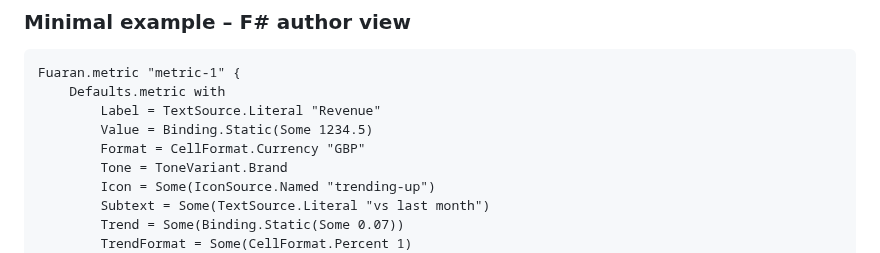
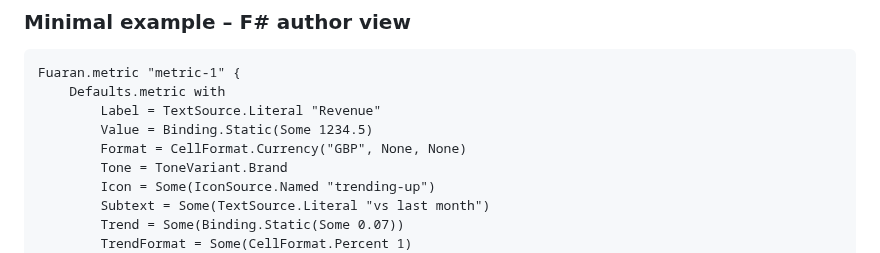
Before and after one commit to fuaran-ui/fuaran-dotnet, a Markdown page: docs/AI_AUTHORING_GUIDE.md, the part around the change. GitHub-like rendering.

```diff
--- a/docs/AI_AUTHORING_GUIDE.md
+++ b/docs/AI_AUTHORING_GUIDE.md
@@ -35,7 +35,7 @@ Fuaran.metric "metric-1" {
     Defaults.metric with
         Label = TextSource.Literal "Revenue"
         Value = Binding.Static(Some 1234.5)
-        Format = CellFormat.Currency "GBP"
+        Format = CellFormat.Currency("GBP", None, None)
         Tone = ToneVariant.Brand
         Icon = Some(IconSource.Named "trending-up")
         Subtext = Some(TextSource.Literal "vs last month")
```
Also changed, not shown: docs/DESIGN-SYSTEM-EXPORT.md (+2 -2 lines).
